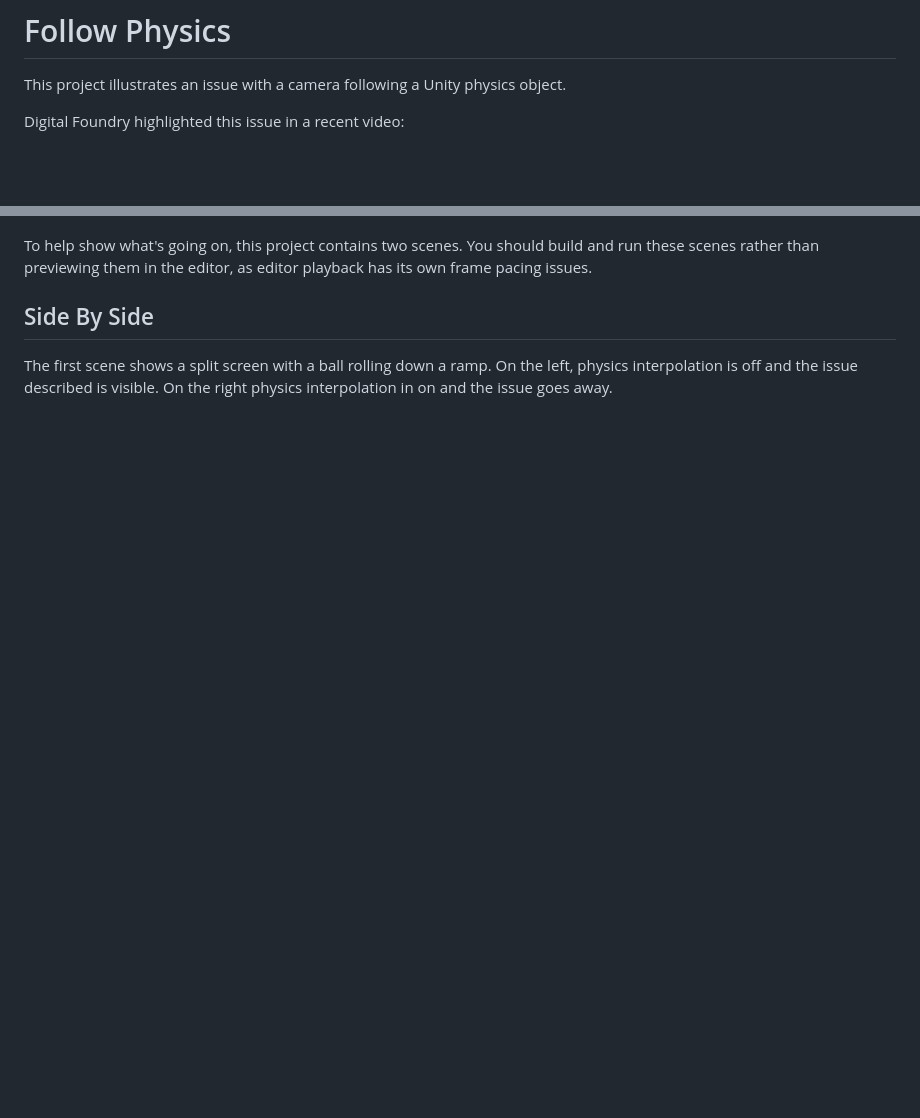
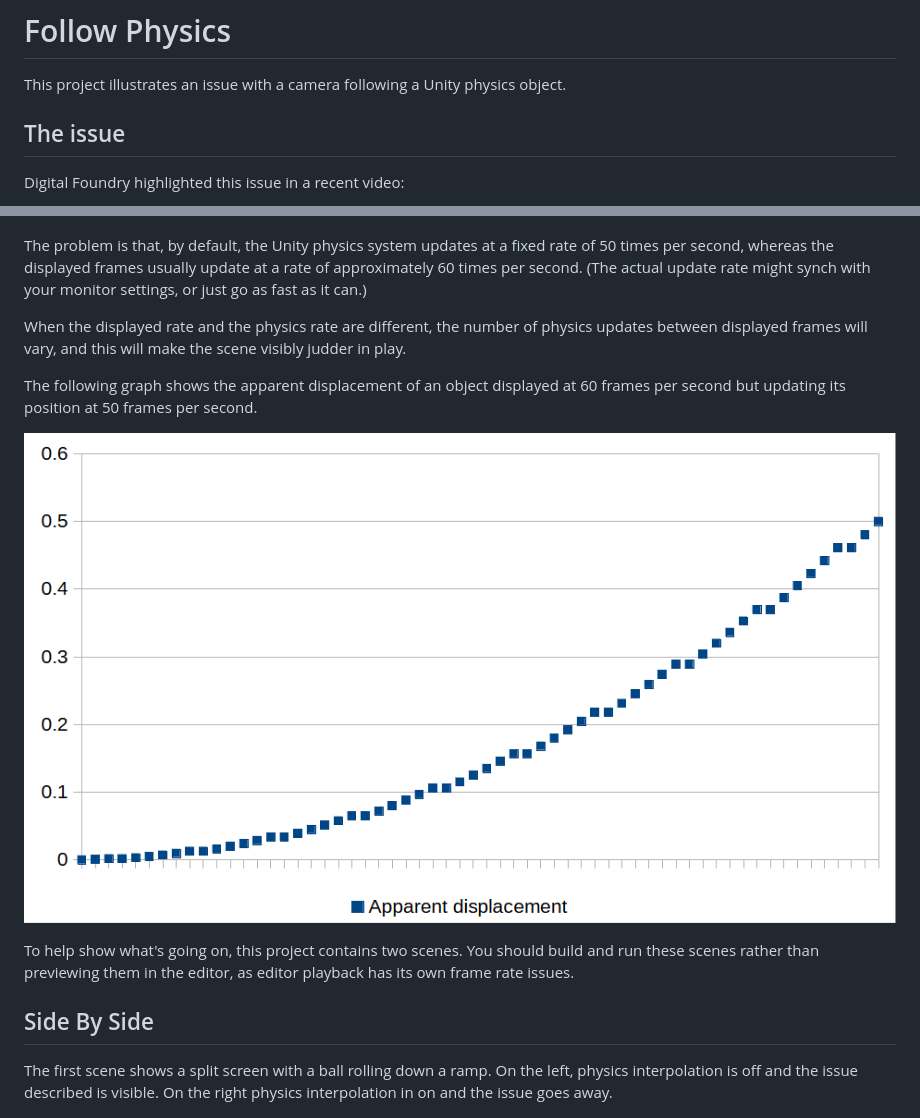
Before and after one commit to LSBUGPG/FollowPhysics, a Markdown page: README.md, 2 parts joined by grey strips. Rendered like a GitHub page; pictures changed too: Displacement.png (added); blank space fills up the shorter version.

Commit message:
graph movement

```diff
--- a/README.md
+++ b/README.md
@@ -1,12 +1,22 @@
 # Follow Physics
 
 This project illustrates an issue with a camera following a Unity physics object.
+
+## The issue
 
 Digital Foundry highlighted this issue in a recent video:
 
 [![A link to the Digital Foundry video](DF.png)](https://youtube.com/watch?v=TQIBknDAj4g&t=3526)
 
-To help show what's going on, this project contains two scenes. You should build and run these scenes rather than previewing them in the editor, as editor playback has its own frame pacing issues.
+The problem is that, by default, the Unity physics system updates at a fixed rate of 50 times per second, whereas the displayed frames usually update at a rate of approximately 60 times per second. (The actual update rate might synch with your monitor settings, or just go as fast as it can.)
+
+When the displayed rate and the physics rate are different, the number of physics updates between displayed frames will vary, and this will make the scene visibly judder in play.
+
+The following graph shows the apparent displacement of an object displayed at 60 frames per second but updating its position at 50 frames per second.
+
+![A graph showing the apparent displacement of a steadily accelerating object](Displacement.png)
+
+To help show what's going on, this project contains two scenes. You should build and run these scenes rather than previewing them in the editor, as editor playback has its own frame rate issues.
 
 ## Side By Side
 
```
Also changed, not shown: other parts of README.md (+1 -1 lines).
